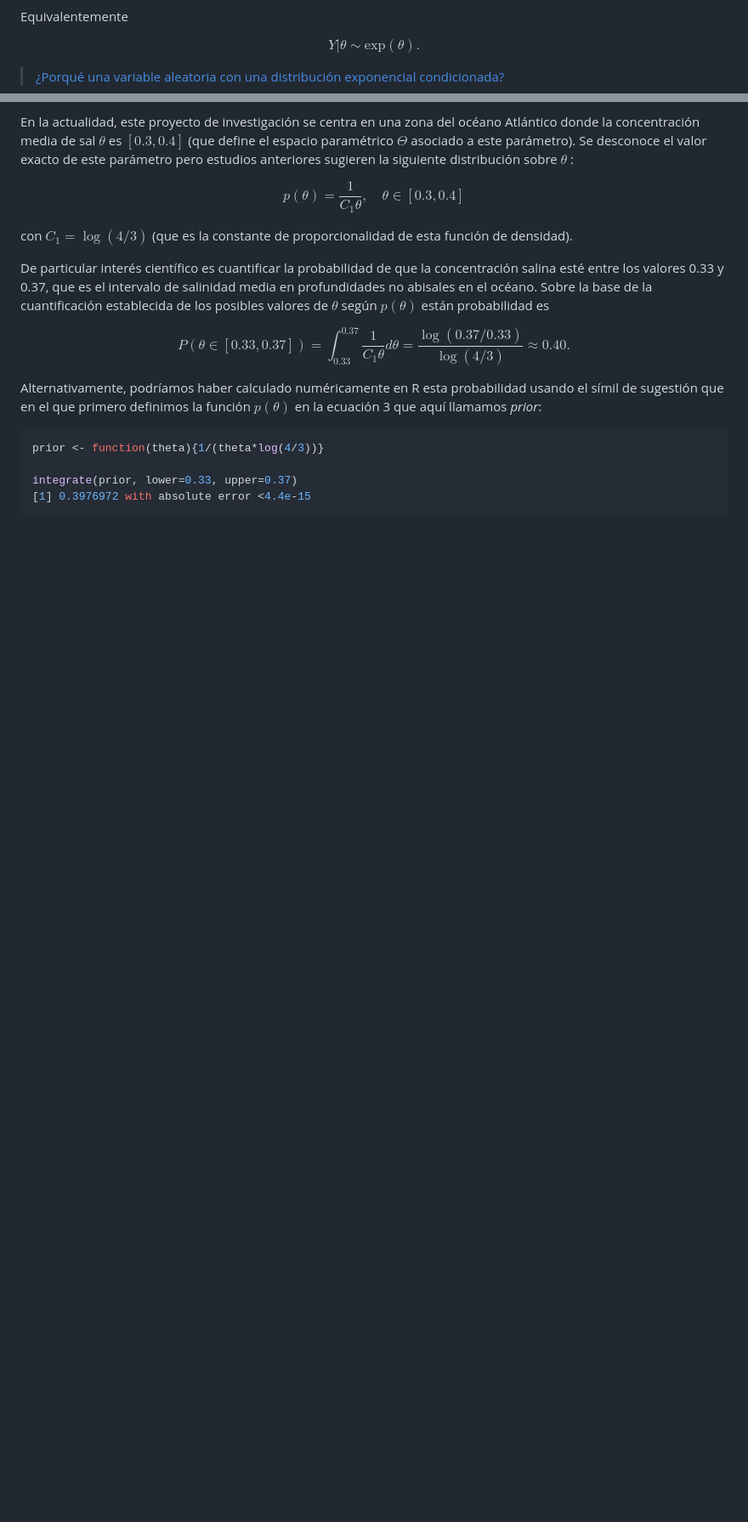
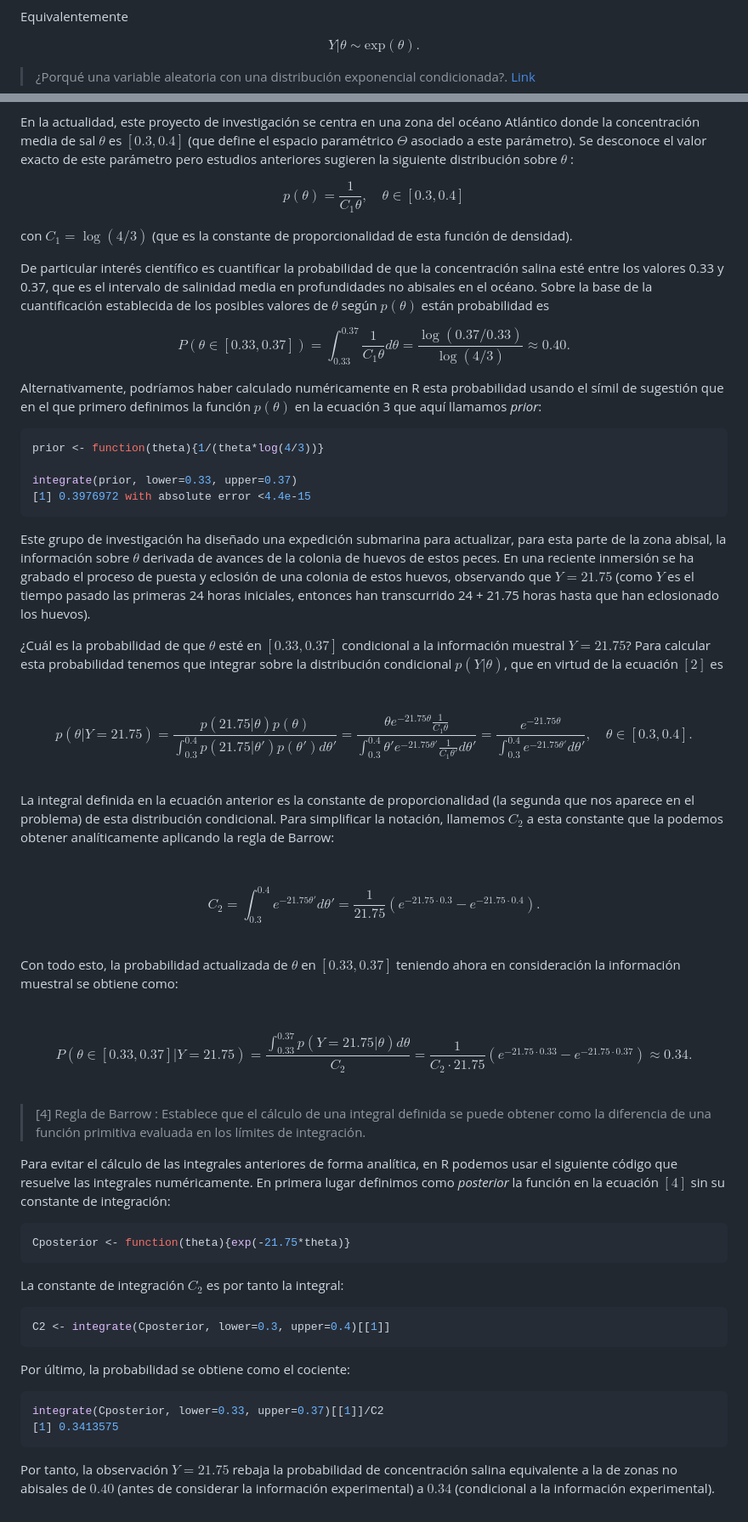
Before and after one commit to alexjust-data/DS_Bayesian_modeling_and_inference, a Markdown page: 00_methods_and_elements/04_Bayes_variables_continuas.md, 2 parts joined by grey strips. Shown: that part at 85% size. GitHub-like rendering; blank space fills up the shorter version.

````diff
--- a/00_methods_and_elements/04_Bayes_variables_continuas.md
+++ b/00_methods_and_elements/04_Bayes_variables_continuas.md
@@ -41,7 +41,7 @@ $$
 Y | \theta \sim \text{exp}(\theta).
 $$
 
-> [¿Porqué una variable aleatoria con una distribución exponencial condicionada?](04_exponencial.md)
+> ¿Porqué una variable aleatoria con una distribución exponencial condicionada?. [Link](04_exponencial.md)
 
 En la actualidad, este proyecto de investigación se centra en una zona del océano Atlántico donde la concentración media de sal $\theta$ es $[0.3,0.4]$ (que define el espacio paramétrico $\Theta$ asociado a este parámetro). Se desconoce el valor exacto de este parámetro pero estudios anteriores sugieren la siguiente distribución sobre $\theta$ :
 
@@ -66,3 +66,59 @@ prior <- function(theta){1/(theta*log(4/3))}
 integrate(prior, lower=0.33, upper=0.37)
 [1] 0.3976972 with absolute error <4.4e-15
 ```
+
+Este grupo de investigación ha diseñado una expedición submarina para actualizar, para esta parte de la zona abisal, la información sobre $\theta$ derivada de avances de la colonia de huevos de estos peces. En una reciente inmersión se ha grabado el proceso de puesta y eclosión de una colonia de estos huevos, observando que $Y = 21.75$ (como $Y$ es el tiempo pasado las primeras 24 horas iniciales, entonces han transcurrido 24 + 21.75 horas hasta que han eclosionado los huevos).
+
+¿Cuál es la probabilidad de que $\theta$ esté en $[0.33,0.37]$ condicional a la información muestral $Y = 21.75$? Para calcular esta probabilidad tenemos que integrar sobre la distribución condicional $p(Y | \theta)$, que en virtud de la ecuación $[2]$ es
+
+<br>
+
+$$
+p(\theta | Y = 21.75) = \frac{p(21.75 | \theta)p(\theta)}{\int_{0.3}^{0.4} p(21.75 | \theta')p(\theta') d\theta'} = \frac{\theta e^{-21.75\theta} \frac{1}{C_1\theta}}{\int_{0.3}^{0.4} \theta' e^{-21.75\theta'} \frac{1}{C_1\theta'} d\theta'} = \frac{e^{-21.75\theta}}{\int_{0.3}^{0.4} e^{-21.75\theta'} d\theta'}, \quad \theta \in [0.3,0.4].
+$$
+
+
+<br>
+
+La integral definida en la ecuación anterior es la constante de proporcionalidad (la segunda que nos aparece en el problema) de esta distribución condicional. Para simplificar la notación, llamemos $C_2$ a esta constante que la podemos obtener analíticamente aplicando la regla de Barrow:
+
+<br>
+
+$$
+C_2 = \int_{0.3}^{0.4} e^{-21.75\theta'} d\theta' = \frac{1}{21.75} \left( e^{-21.75\cdot 0.3} - e^{-21.75\cdot 0.4} \right).
+$$
+
+<br>
+
+Con todo esto, la probabilidad actualizada de $\theta$ en $[0.33,0.37]$ teniendo ahora en consideración la información muestral se obtiene como:
+
+<br>
+
+$$
+P(\theta \in [0.33,0.37] | Y = 21.75) = \frac{\int_{0.33}^{0.37} p(Y = 21.75|\theta) d\theta}{C_2} = \frac{1}{C_2 \cdot 21.75} \left( e^{-21.75\cdot 0.33} - e^{-21.75\cdot 0.37} \right) \approx 0.34.
+$$
+
+<br>
+
+> [4] Regla de Barrow : Establece que el cálculo de una integral definida se puede obtener como la diferencia de una función primitiva evaluada en los límites de integración.
+
+Para evitar el cálculo de las integrales anteriores de forma analítica, en R podemos usar el siguiente código que resuelve las integrales numéricamente. En primera lugar definimos como *posterior* la función en la ecuación $[4]$ sin su constante de integración:
+
+```r
+Cposterior <- function(theta){exp(-21.75*theta)}
+```
+
+La constante de integración $C_2$ es por tanto la integral:
+
+```r
+C2 <- integrate(Cposterior, lower=0.3, upper=0.4)[[1]]
+```
+
+Por último, la probabilidad se obtiene como el cociente:
+
+```r
+integrate(Cposterior, lower=0.33, upper=0.37)[[1]]/C2
+[1] 0.3413575
+```
+
+Por tanto, la observación $Y = 21.75$ rebaja la probabilidad de concentración salina equivalente a la de zonas no abisales de $0.40$ (antes de considerar la información experimental) a $0.34$ (condicional a la información experimental).
````
Also changed, not shown: 00_methods_and_elements/05_priori_posteriori.md (+10 -0 lines).
